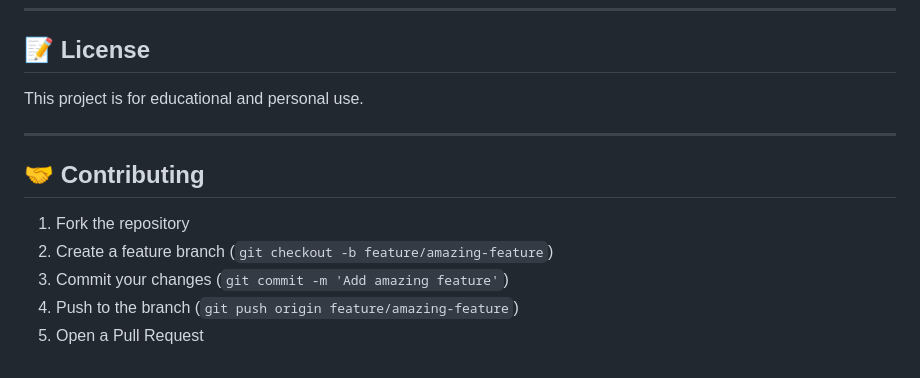
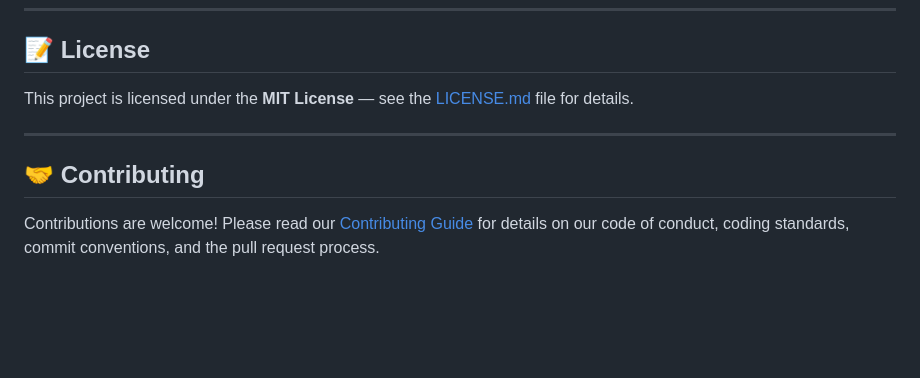
Before and after one commit to Ampli-xD/tagr, a Markdown page: README.md, the part around the change. Rendered like a GitHub page; blank space fills up the shorter version.

```diff
--- a/README.md
+++ b/README.md
@@ -280,14 +280,10 @@ uvicorn app.main:app --host 0.0.0.0 --port 8000 --reload
 
 ## 📝 License
 
-This project is for educational and personal use.
+This project is licensed under the **MIT License** — see the [LICENSE.md](docs/LICENSE.md) file for details.
 
 ---
 
 ## 🤝 Contributing
 
-1. Fork the repository
-2. Create a feature branch (`git checkout -b feature/amazing-feature`)
-3. Commit your changes (`git commit -m 'Add amazing feature'`)
-4. Push to the branch (`git push origin feature/amazing-feature`)
-5. Open a Pull Request
+Contributions are welcome! Please read our [Contributing Guide](docs/CONTRIBUTING.md) for details on our code of conduct, coding standards, commit conventions, and the pull request process.
```
Also changed, not shown: docs/CONTRIBUTING.md (added, +242 -0 lines), docs/LICENSE.md (added, +21 -0 lines).
